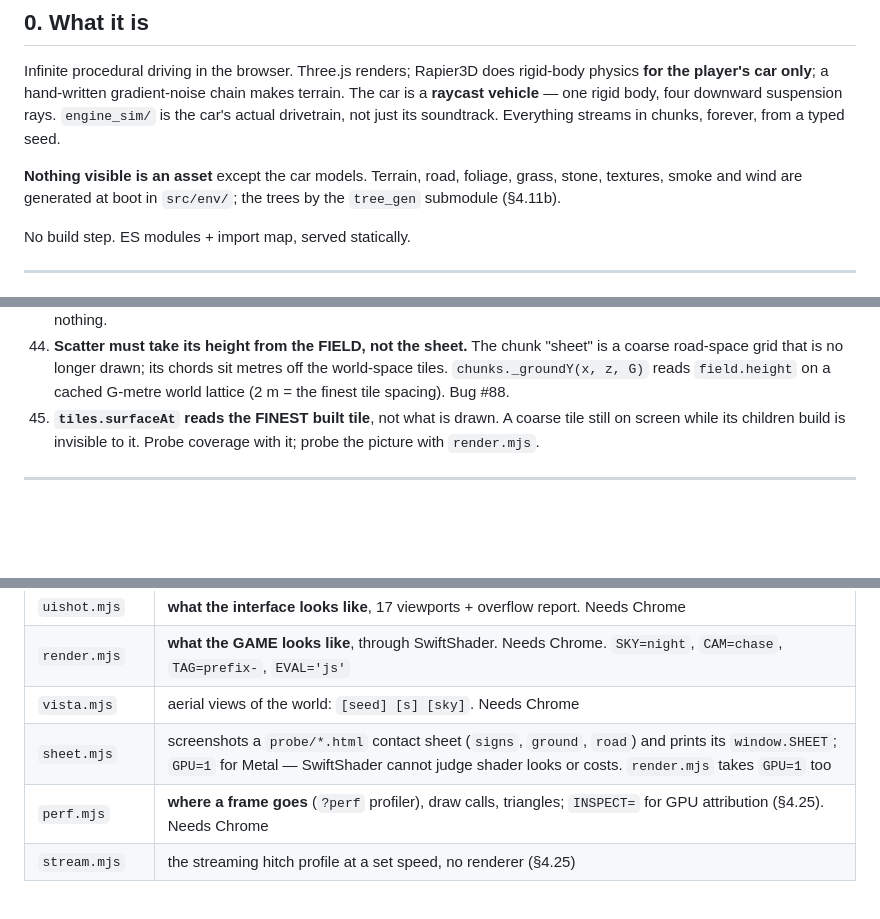
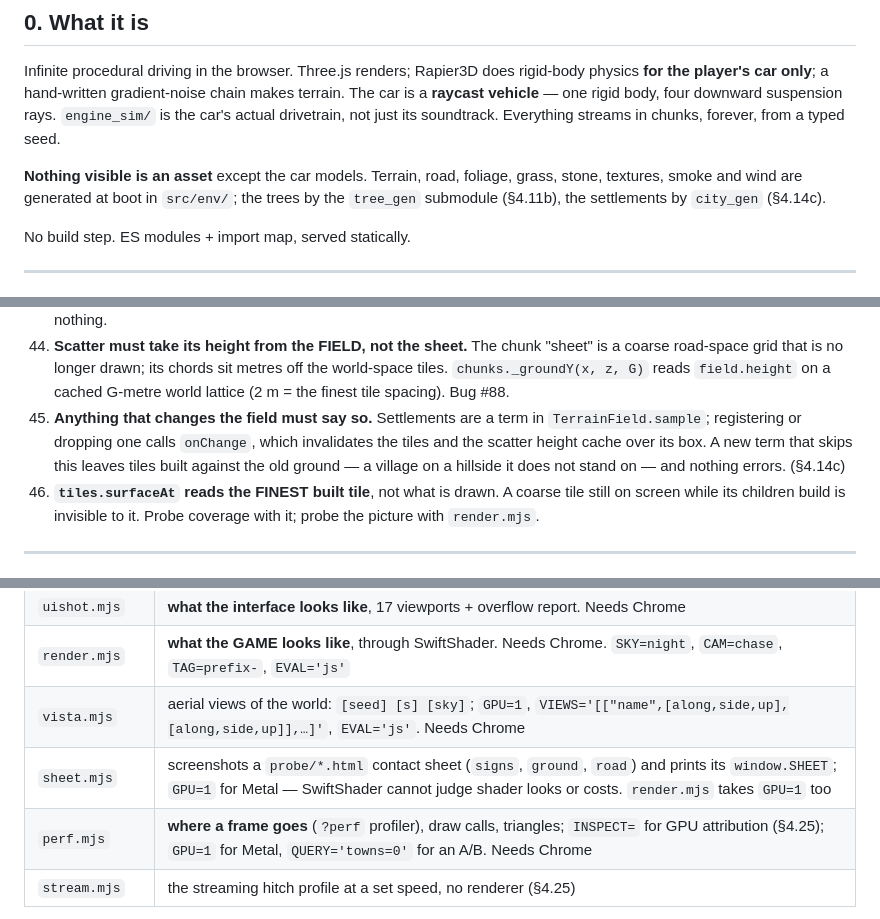
Before and after one commit to YigitSalihEmecen/HighRoads, a Markdown page: AGENT_CONTEXT.md, 3 parts joined by grey strips. GitHub-like rendering; blank space fills up the shorter version.

```diff
--- a/AGENT_CONTEXT.md
+++ b/AGENT_CONTEXT.md
@@ -20,7 +20,7 @@ its soundtrack. Everything streams in chunks, forever, from a typed seed.
 
 **Nothing visible is an asset** except the car models. Terrain, road, foliage,
 grass, stone, textures, smoke and wind are generated at boot in `src/env/`; the
-trees by the `tree_gen` submodule (§4.11b).
+trees by the `tree_gen` submodule (§4.11b), the settlements by `city_gen` (§4.14c).
 
 No build step. ES modules + import map, served statically.
 
@@ -1630,6 +1694,11 @@ moving — at one frame per second through SwiftShader it is a still image.
     chords sit metres off the world-space tiles. `chunks._groundY(x, z, G)`
     reads `field.height` on a cached G-metre world lattice (2 m = the finest
     tile spacing). Bug #88.
+46. **Anything that changes the field must say so.** Settlements are a term in
+    `TerrainField.sample`; registering or dropping one calls `onChange`, which
+    invalidates the tiles and the scatter height cache over its box. A new term
+    that skips this leaves tiles built against the old ground — a village on a
+    hillside it does not stand on — and nothing errors. (§4.14c)
 43. **`tiles.surfaceAt` reads the FINEST built tile**, not what is drawn. A
     coarse tile still on screen while its children build is invisible to it.
     Probe coverage with it; probe the picture with `render.mjs`.
@@ -1668,9 +1738,9 @@ npm run probe
 | `canopy.mjs` | **what the canopy looks like** — contact sheet, both tiers at true size. Needs Chrome |
 | `uishot.mjs` | **what the interface looks like**, 17 viewports + overflow report. Needs Chrome |
 | `render.mjs` | **what the GAME looks like**, through SwiftShader. Needs Chrome. `SKY=night`, `CAM=chase`, `TAG=prefix-`, `EVAL='js'` |
-| `vista.mjs` | aerial views of the world: `[seed] [s] [sky]`. Needs Chrome |
+| `vista.mjs` | aerial views of the world: `[seed] [s] [sky]`; `GPU=1`, `VIEWS='[["name",[along,side,up],[along,side,up]],…]'`, `EVAL='js'`. Needs Chrome |
 | `sheet.mjs` | screenshots a `probe/*.html` contact sheet (`signs`, `ground`, `road`) and prints its `window.SHEET`; `GPU=1` for Metal — SwiftShader cannot judge shader looks or costs. `render.mjs` takes `GPU=1` too |
-| `perf.mjs` | **where a frame goes** (`?perf` profiler), draw calls, triangles; `INSPECT=` for GPU attribution (§4.25). Needs Chrome |
+| `perf.mjs` | **where a frame goes** (`?perf` profiler), draw calls, triangles; `INSPECT=` for GPU attribution (§4.25); `GPU=1` for Metal, `QUERY='towns=0'` for an A/B. Needs Chrome |
 | `stream.mjs` | the streaming hitch profile at a set speed, no renderer (§4.25) |
 
 The Chrome scripts are not in `npm run probe` (`CHROME=/path/to/chromium`; as root they pass `--no-sandbox`). `render.mjs` takes
```
Also changed, not shown: other parts of AGENT_CONTEXT.md (+67 -2 lines), README.md (+2 -1 lines).
